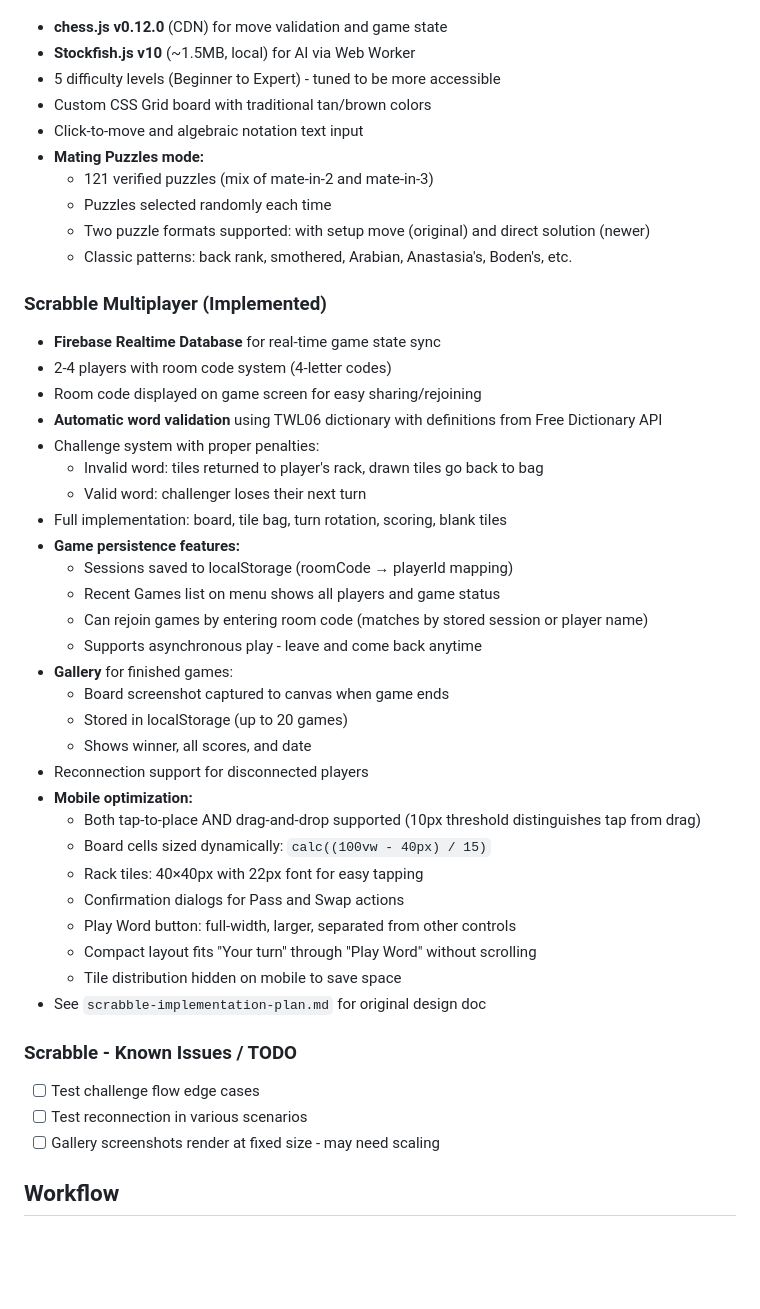
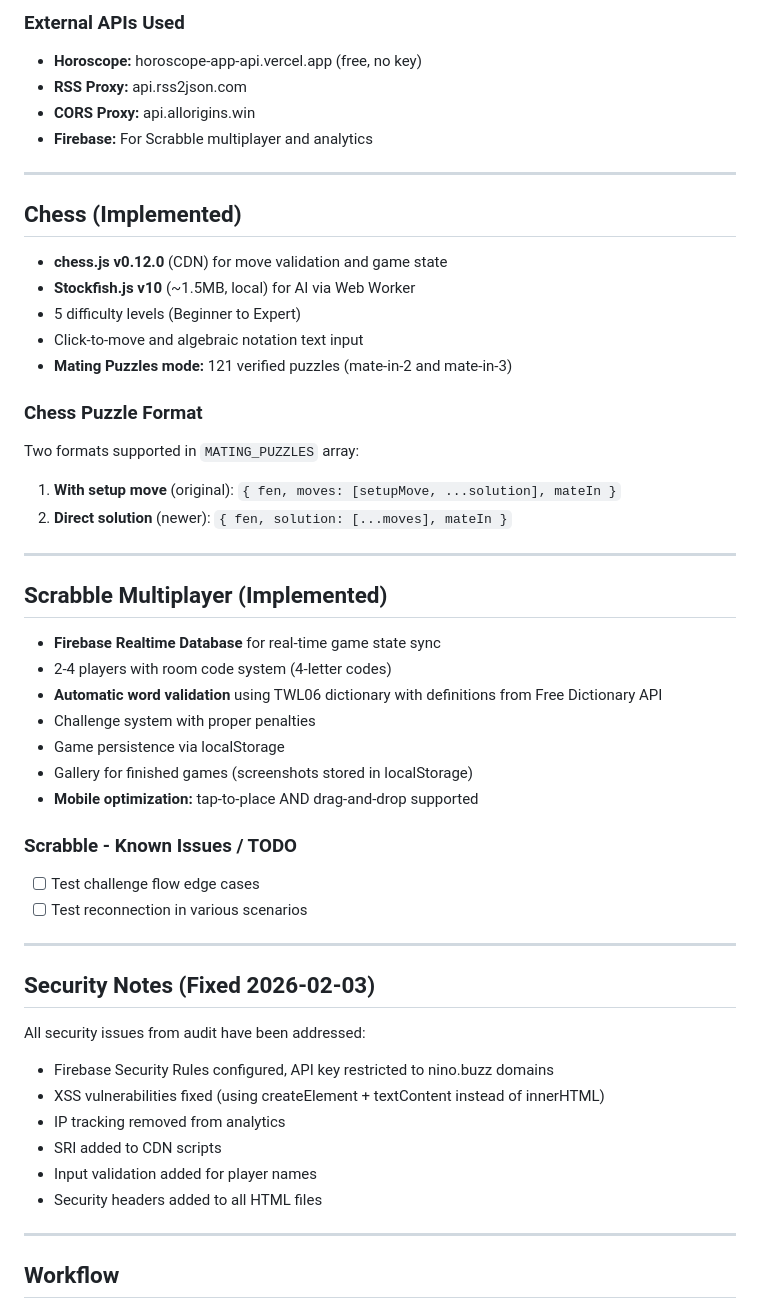
Before and after one commit to ntgoeb/nino-dot-buzz, a Markdown page: instructions.md, the part around one of its changes. GitHub-like rendering; blank space fills up the shorter version.

```diff
--- a/instructions.md
+++ b/instructions.md
@@ -92,47 +95,50 @@ nino.buzz is a fun personal website with a retro 90s aesthetic (Comic Sans on de
+### External APIs Used
+- **Horoscope:** horoscope-app-api.vercel.app (free, no key)
+- **RSS Proxy:** api.rss2json.com
+- **CORS Proxy:** api.allorigins.win
+- **Firebase:** For Scrabble multiplayer and analytics
+
+---
+
+## Chess (Implemented)
 - **chess.js v0.12.0** (CDN) for move validation and game state
 - **Stockfish.js v10** (~1.5MB, local) for AI via Web Worker
-- 5 difficulty levels (Beginner to Expert) - tuned to be more accessible
-- Custom CSS Grid board with traditional tan/brown colors
+- 5 difficulty levels (Beginner to Expert)
 - Click-to-move and algebraic notation text input
-- **Mating Puzzles mode:**
-  - 121 verified puzzles (mix of mate-in-2 and mate-in-3)
-  - Puzzles selected randomly each time
-  - Two puzzle formats supported: with setup move (original) and direct solution (newer)
-  - Classic patterns: back rank, smothered, Arabian, Anastasia's, Boden's, etc.
+- **Mating Puzzles mode:** 121 verified puzzles (mate-in-2 and mate-in-3)
 
-### Scrabble Multiplayer (Implemented)
+### Chess Puzzle Format
+Two formats supported in `MATING_PUZZLES` array:
+1. **With setup move** (original): `{ fen, moves: [setupMove, ...solution], mateIn }`
+2. **Direct solution** (newer): `{ fen, solution: [...moves], mateIn }`
+
+---
+
+## Scrabble Multiplayer (Implemented)
 - **Firebase Realtime Database** for real-time game state sync
 - 2-4 players with room code system (4-letter codes)
-- Room code displayed on game screen for easy sharing/rejoining
 - **Automatic word validation** using TWL06 dictionary with definitions from Free Dictionary API
-- Challenge system with proper penalties:
-  - Invalid word: tiles returned to player's rack, drawn tiles go back to bag
-  - Valid word: challenger loses their next turn
-- Full implementation: board, tile bag, turn rotation, scoring, blank tiles
-- **Game persistence features:**
-  - Sessions saved to localStorage (roomCode → playerId mapping)
-  - Recent Games list on menu shows all players and game status
-  - Can rejoin games by entering room code (matches by stored session or player name)
-  - Supports asynchronous play - leave and come back anytime
-- **Gallery** for finished games:
-  - Board screenshot captured to canvas when game ends
-  - Stored in localStorage (up to 20 games)
-  - Shows winner, all scores, and date
-- Reconnection support for disconnected players
-- **Mobile optimization:**
-  - Both tap-to-place AND drag-and-drop supported (10px threshold distinguishes tap from drag)
-  - Board cells sized dynamically: `calc((100vw - 40px) / 15)`
-  - Rack tiles: 40×40px with 22px font for easy tapping
-  - Confirmation dialogs for Pass and Swap actions
-  - Play Word button: full-width, larger, separated from other controls
-  - Compact layout fits "Your turn" through "Play Word" without scrolling
-  - Tile distribution hidden on mobile to save space
-- See `scrabble-implementation-plan.md` for original design doc
+- Challenge system with proper penalties
+- Game persistence via localStorage
+- Gallery for finished games (screenshots stored in localStorage)
+- **Mobile optimization:** tap-to-place AND drag-and-drop supported
 
 ### Scrabble - Known Issues / TODO
 - [ ] Test challenge flow edge cases
 - [ ] Test reconnection in various scenarios
-- [ ] Gallery screenshots render at fixed size - may need scaling
+
+---
+
+## Security Notes (Fixed 2026-02-03)
+All security issues from audit have been addressed:
+- Firebase Security Rules configured, API key restricted to nino.buzz domains
+- XSS vulnerabilities fixed (using createElement + textContent instead of innerHTML)
+- IP tracking removed from analytics
+- SRI added to CDN scripts
+- Input validation added for player names
+- Security headers added to all HTML files
+
+---
 
 ## Workflow
 - Claude can push directly to main branch
```
Also changed, not shown: other parts of instructions.md (+52 -74 lines).
